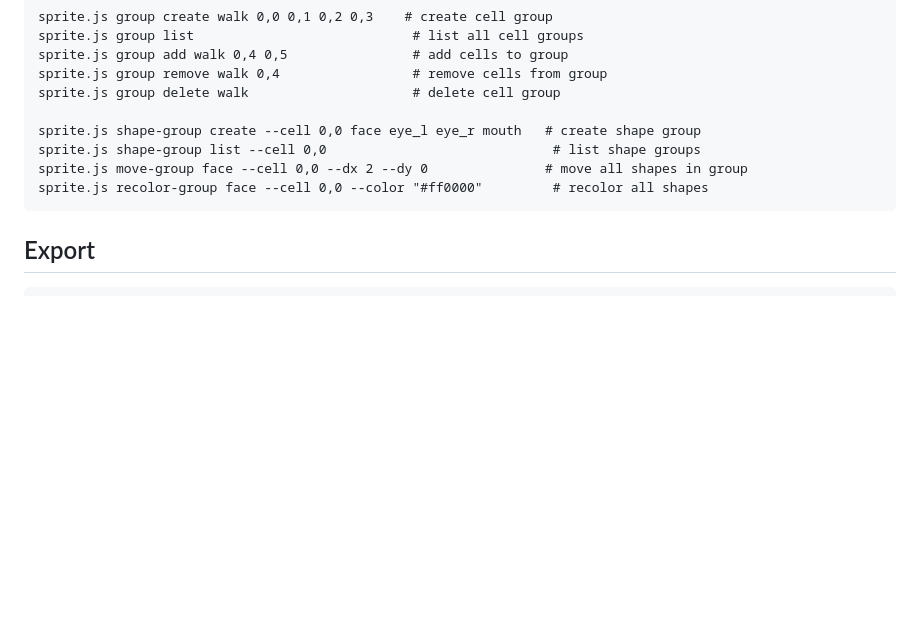
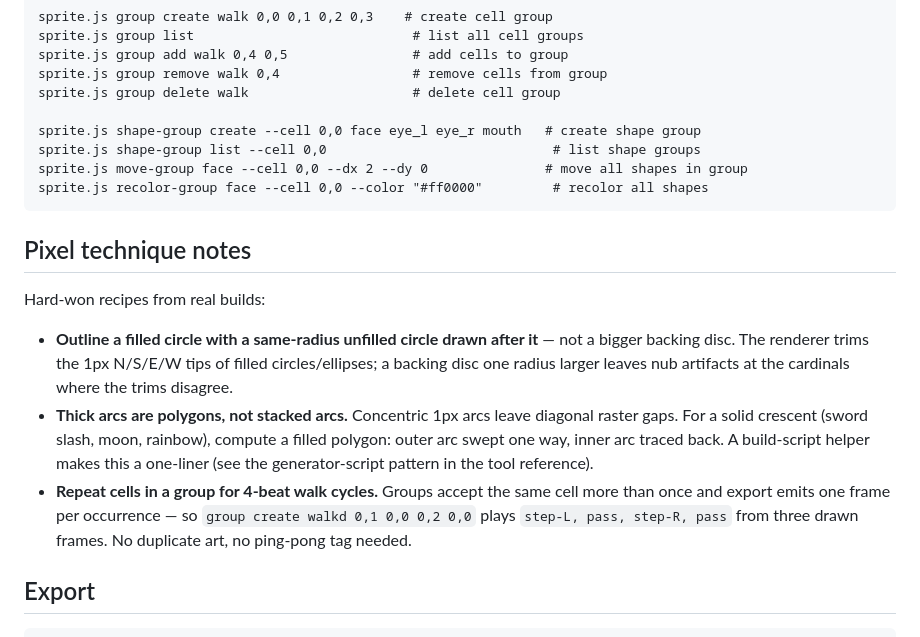
Before and after one commit to ehartye/claude-sprites, a Markdown page: skills/sprite-editing/SKILL.md, the part around the change. Rendered like a GitHub page; blank space fills up the shorter version.

Commit message:
docs: pixel technique notes — same-radius rims, crescent polygons, repeated-cell walk cycles (#24)
Three recipes earned in the SNES horde round: outline filled circles with a
same-radius unfilled circle (tip-trimming makes bigger backing discs leave
cardinal nubs), build thick arcs as computed crescent polygons (concentric 1px
arcs leave raster gaps), and repeat cells in an animation group for 4-beat
walk cycles from three drawn frames.

Co-authored-by: Claude Fable 5 <noreply@anthropic.com>

````diff
--- a/skills/sprite-editing/SKILL.md
+++ b/skills/sprite-editing/SKILL.md
@@ -105,6 +105,24 @@ sprite.js move-group face --cell 0,0 --dx 2 --dy 0               # move all shap
 sprite.js recolor-group face --cell 0,0 --color "#ff0000"         # recolor all shapes
 ```
 
+## Pixel technique notes
+
+Hard-won recipes from real builds:
+
+- **Outline a filled circle with a same-radius unfilled circle drawn after it**
+  — not a bigger backing disc. The renderer trims the 1px N/S/E/W tips of
+  filled circles/ellipses; a backing disc one radius larger leaves nub
+  artifacts at the cardinals where the trims disagree.
+- **Thick arcs are polygons, not stacked arcs.** Concentric 1px arcs leave
+  diagonal raster gaps. For a solid crescent (sword slash, moon, rainbow),
+  compute a filled polygon: outer arc swept one way, inner arc traced back.
+  A build-script helper makes this a one-liner (see the generator-script
+  pattern in the tool reference).
+- **Repeat cells in a group for 4-beat walk cycles.** Groups accept the same
+  cell more than once and export emits one frame per occurrence — so
+  `group create walkd 0,1 0,0 0,2 0,0` plays `step-L, pass, step-R, pass`
+  from three drawn frames. No duplicate art, no ping-pong tag needed.
+
 ## Export
 
 ```
````
